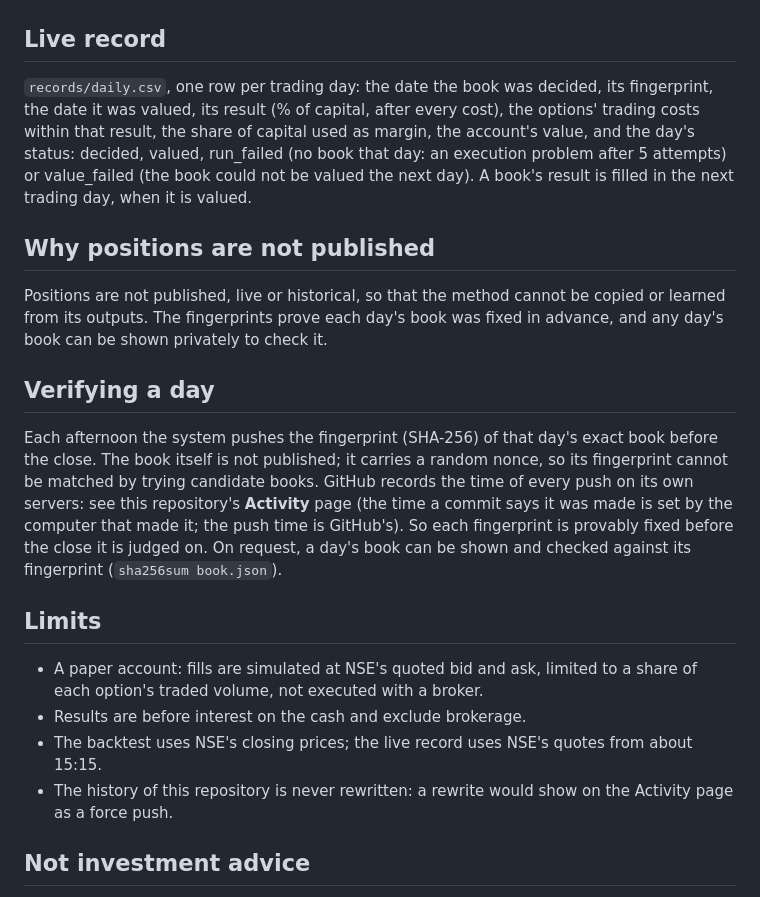
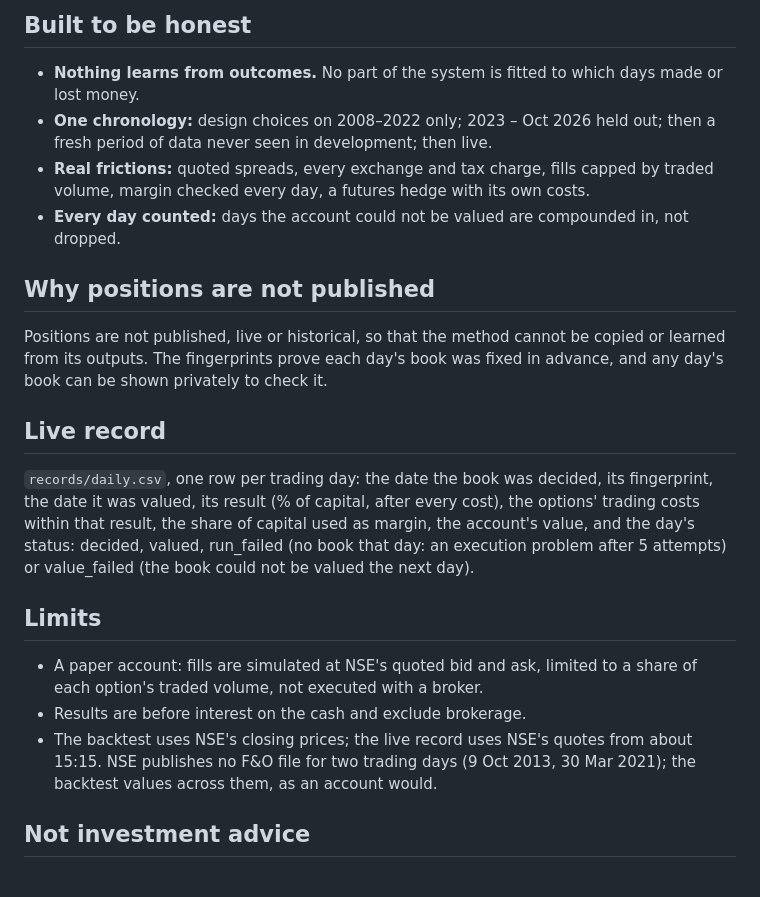
Before and after one commit to rohita2864/nifty-options-forward, a Markdown page: README.md, the part around one of its changes. Rendered like a GitHub page.

```diff
--- a/README.md
+++ b/README.md
@@ -43,33 +113,31 @@ The live account from go-live (updated every day):
+## Built to be honest
+
+- **Nothing learns from outcomes.** No part of the system is fitted to which days made or lost money.
+- **One chronology:** design choices on 2008–2022 only; 2023 – Oct 2026 held out; then a fresh period of data never seen
+  in development; then live.
+- **Real frictions:** quoted spreads, every exchange and tax charge, fills capped by traded volume, margin checked every
+  day, a futures hedge with its own costs.
+- **Every day counted:** days the account could not be valued are compounded in, not dropped.
+
+## Why positions are not published
+
+Positions are not published, live or historical, so that the method cannot be copied or learned from its outputs. The
+fingerprints prove each day's book was fixed in advance, and any day's book can be shown privately to check it.
 
 ## Live record
 
 `records/daily.csv`, one row per trading day: the date the book was decided, its fingerprint, the date it was valued,
 its result (% of capital, after every cost), the options' trading costs within that result, the share of capital used
 as margin, the account's value, and the day's status: decided, valued, run_failed (no book that day: an execution
-problem after 5 attempts) or value_failed (the book could not be valued the next day). A book's result is filled in the
-next trading day, when it is valued.
-
-## Why positions are not published
-
-Positions are not published, live or historical, so that the method cannot be copied or learned from its outputs. The
-fingerprints prove each day's book was fixed in advance, and any day's book can be shown privately to check it.
-
-## Verifying a day
-
-Each afternoon the system pushes the fingerprint (SHA-256) of that day's exact book before the close. The book itself is not
-published; it carries a random nonce, so its fingerprint cannot be matched by trying candidate books. GitHub records the
-time of every push on its own servers: see this repository's **Activity** page (the time a commit says it was made is
-set by the computer that made it; the push time is GitHub's). So each fingerprint is provably fixed before the close it
-is judged on. On request, a day's book can be shown and checked against its fingerprint
-(`sha256sum book.json`).
+problem after 5 attempts) or value_failed (the book could not be valued the next day).
 
 ## Limits
 
 - A paper account: fills are simulated at NSE's quoted bid and ask, limited to a share of each option's traded volume,
   not executed with a broker.
 - Results are before interest on the cash and exclude brokerage.
-- The backtest uses NSE's closing prices; the live record uses NSE's quotes from about 15:15.
-- The history of this repository is never rewritten: a rewrite would show on the Activity page as a force push.
+- The backtest uses NSE's closing prices; the live record uses NSE's quotes from about 15:15. NSE publishes no F&O file
+  for two trading days (9 Oct 2013, 30 Mar 2021); the backtest values across them, as an account would.
 
 ## Not investment advice
 
```
Also changed, not shown: other parts of README.md (+93 -23 lines), records/backtest.png, records/monthly.png (added).
